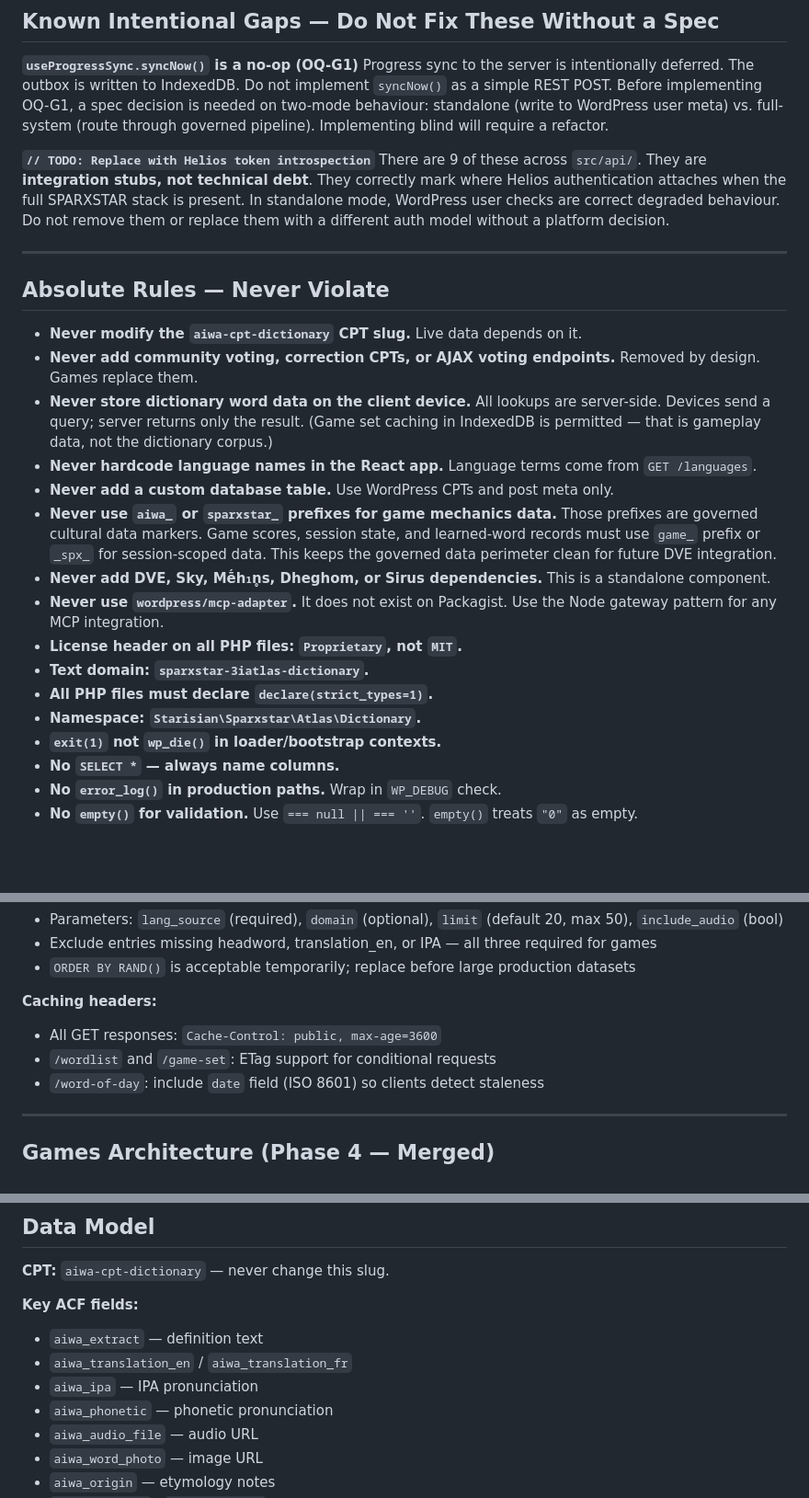
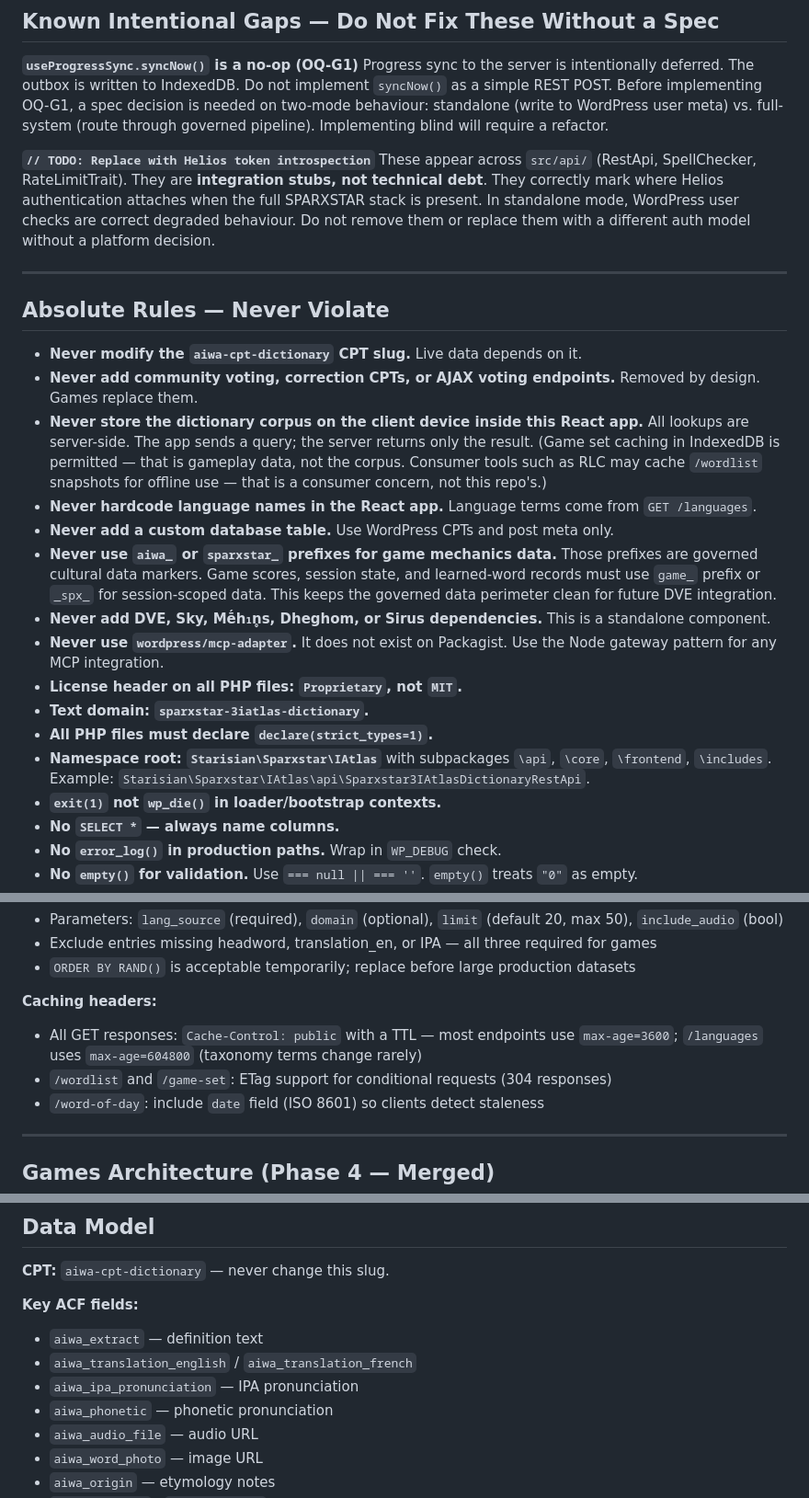
Before and after one commit to Starisian-Technologies/sparxstar-3iatlas-dictionary, a Markdown page: .github/copilot-instructions.md, 3 parts joined by grey strips. Shown at 92% size. Drawn GitHub-style; blank space fills up the shorter version.

```diff
--- a/.github/copilot-instructions.md
+++ b/.github/copilot-instructions.md
@@ -65,7 +65,7 @@ Progress sync to the server is intentionally deferred. The outbox is written to
 Do not implement `syncNow()` as a simple REST POST. Before implementing OQ-G1, a spec decision is needed on two-mode behaviour: standalone (write to WordPress user meta) vs. full-system (route through governed pipeline). Implementing blind will require a refactor.
 
 **`// TODO: Replace with Helios token introspection`**
-There are 9 of these across `src/api/`. They are **integration stubs, not technical debt**. They correctly mark where Helios authentication attaches when the full SPARXSTAR stack is present. In standalone mode, WordPress user checks are correct degraded behaviour. Do not remove them or replace them with a different auth model without a platform decision.
+These appear across `src/api/` (RestApi, SpellChecker, RateLimitTrait). They are **integration stubs, not technical debt**. They correctly mark where Helios authentication attaches when the full SPARXSTAR stack is present. In standalone mode, WordPress user checks are correct degraded behaviour. Do not remove them or replace them with a different auth model without a platform decision.
 
 ---
 
@@ -73,7 +73,7 @@ There are 9 of these across `src/api/`. They are **integration stubs, not techni
 
 - **Never modify the `aiwa-cpt-dictionary` CPT slug.** Live data depends on it.
 - **Never add community voting, correction CPTs, or AJAX voting endpoints.** Removed by design. Games replace them.
-- **Never store dictionary word data on the client device.** All lookups are server-side. Devices send a query; server returns only the result. (Game set caching in IndexedDB is permitted — that is gameplay data, not the dictionary corpus.)
+- **Never store the dictionary corpus on the client device inside this React app.** All lookups are server-side. The app sends a query; the server returns only the result. (Game set caching in IndexedDB is permitted — that is gameplay data, not the corpus. Consumer tools such as RLC may cache `/wordlist` snapshots for offline use — that is a consumer concern, not this repo's.)
 - **Never hardcode language names in the React app.** Language terms come from `GET /languages`.
 - **Never add a custom database table.** Use WordPress CPTs and post meta only.
 - **Never use `aiwa_` or `sparxstar_` prefixes for game mechanics data.** Those prefixes are governed cultural data markers. Game scores, session state, and learned-word records must use `game_` prefix or `_spx_` for session-scoped data. This keeps the governed data perimeter clean for future DVE integration.
@@ -82,7 +82,7 @@ There are 9 of these across `src/api/`. They are **integration stubs, not techni
 - **License header on all PHP files: `Proprietary`, not `MIT`.**
 - **Text domain: `sparxstar-3iatlas-dictionary`.**
 - **All PHP files must declare `declare(strict_types=1)`.**
-- **Namespace: `Starisian\Sparxstar\Atlas\Dictionary`.**
+- **Namespace root: `Starisian\Sparxstar\IAtlas`** with subpackages `\api`, `\core`, `\frontend`, `\includes`. Example: `Starisian\Sparxstar\IAtlas\api\Sparxstar3IAtlasDictionaryRestApi`.
 - **`exit(1)` not `wp_die()` in loader/bootstrap contexts.**
 - **No `SELECT *` — always name columns.**
 - **No `error_log()` in production paths.** Wrap in `WP_DEBUG` check.
@@ -124,8 +124,8 @@ There are 9 of these across `src/api/`. They are **integration stubs, not techni
 - `ORDER BY RAND()` is acceptable temporarily; replace before large production datasets
 
 **Caching headers:**
-- All GET responses: `Cache-Control: public, max-age=3600`
-- `/wordlist` and `/game-set`: ETag support for conditional requests
+- All GET responses: `Cache-Control: public` with a TTL — most endpoints use `max-age=3600`; `/languages` uses `max-age=604800` (taxonomy terms change rarely)
+- `/wordlist` and `/game-set`: ETag support for conditional requests (304 responses)
 - `/word-of-day`: include `date` field (ISO 8601) so clients detect staleness
 
 ---
@@ -186,8 +186,8 @@ do_action('aiwa_game_return_visit',       $user_id);                          //
 
 **Key ACF fields:**
 - `aiwa_extract` — definition text
-- `aiwa_translation_en` / `aiwa_translation_fr`
-- `aiwa_ipa` — IPA pronunciation
+- `aiwa_translation_english` / `aiwa_translation_french`
+- `aiwa_ipa_pronunciation` — IPA pronunciation
 - `aiwa_phonetic` — phonetic pronunciation
 - `aiwa_audio_file` — audio URL
 - `aiwa_word_photo` — image URL
```
Also changed, not shown: other parts of .github/copilot-instructions.md (+2 -2 lines), .claude/ref-01-platform-architecture.md (+1 -1 lines), AGENTS.md (+12 -11 lines).
